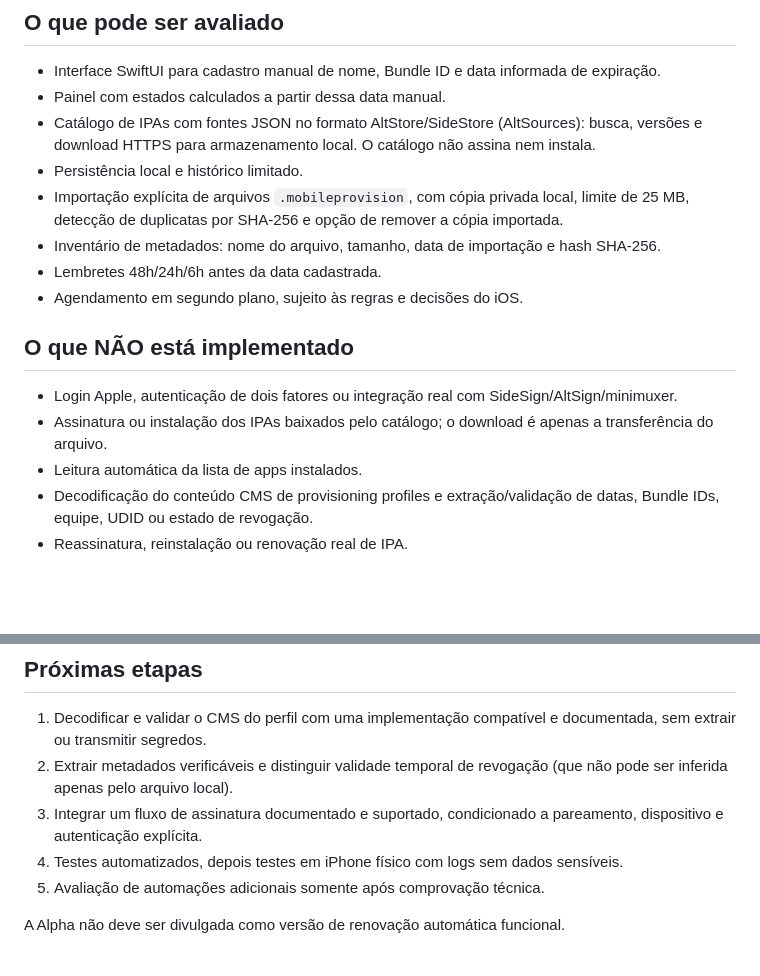
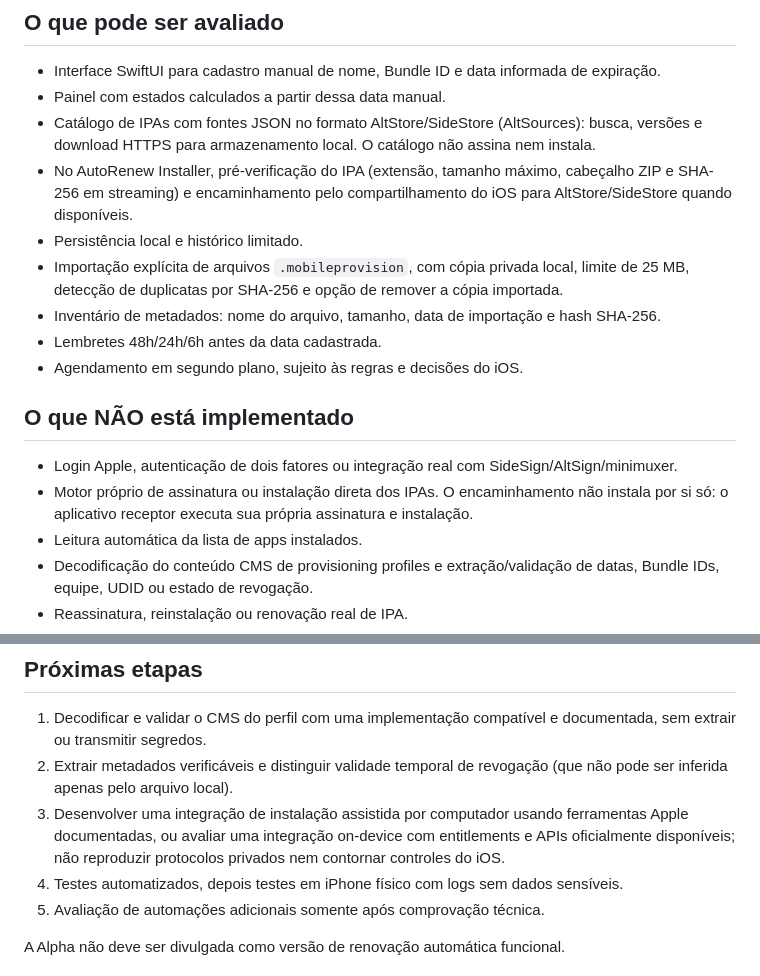
Before and after one commit to denisecorna6-alt/AutoRenew, a Markdown page: docs/ALPHA.md, 2 parts joined by grey strips. GitHub-like rendering; blank space fills up the shorter version.

Commit message:
Document Alpha IPA install handoff and limitations

```diff
--- a/docs/ALPHA.md
+++ b/docs/ALPHA.md
@@ -7,6 +7,7 @@ Esta compilação de avaliação permite cadastrar manualmente aplicativos, acom
 - Interface SwiftUI para cadastro manual de nome, Bundle ID e data informada de expiração.
 - Painel com estados calculados a partir dessa data manual.
 - Catálogo de IPAs com fontes JSON no formato AltStore/SideStore (AltSources): busca, versões e download HTTPS para armazenamento local. O catálogo não assina nem instala.
+- No AutoRenew Installer, pré-verificação do IPA (extensão, tamanho máximo, cabeçalho ZIP e SHA-256 em streaming) e encaminhamento pelo compartilhamento do iOS para AltStore/SideStore quando disponíveis.
 - Persistência local e histórico limitado.
 - Importação explícita de arquivos `.mobileprovision`, com cópia privada local, limite de 25 MB, detecção de duplicatas por SHA-256 e opção de remover a cópia importada.
 - Inventário de metadados: nome do arquivo, tamanho, data de importação e hash SHA-256.
@@ -16,7 +17,7 @@ Esta compilação de avaliação permite cadastrar manualmente aplicativos, acom
 ## O que NÃO está implementado
 
 - Login Apple, autenticação de dois fatores ou integração real com SideSign/AltSign/minimuxer.
-- Assinatura ou instalação dos IPAs baixados pelo catálogo; o download é apenas a transferência do arquivo.
+- Motor próprio de assinatura ou instalação direta dos IPAs. O encaminhamento não instala por si só: o aplicativo receptor executa sua própria assinatura e instalação.
 - Leitura automática da lista de apps instalados.
 - Decodificação do conteúdo CMS de provisioning profiles e extração/validação de datas, Bundle IDs, equipe, UDID ou estado de revogação.
 - Reassinatura, reinstalação ou renovação real de IPA.
@@ -39,7 +40,7 @@ O backend `StubSigningBackend` informa que a integração não está implementad
 
 1. Decodificar e validar o CMS do perfil com uma implementação compatível e documentada, sem extrair ou transmitir segredos.
 2. Extrair metadados verificáveis e distinguir validade temporal de revogação (que não pode ser inferida apenas pelo arquivo local).
-3. Integrar um fluxo de assinatura documentado e suportado, condicionado a pareamento, dispositivo e autenticação explícita.
+3. Desenvolver uma integração de instalação assistida por computador usando ferramentas Apple documentadas, ou avaliar uma integração on-device com entitlements e APIs oficialmente disponíveis; não reproduzir protocolos privados nem contornar controles do iOS.
 4. Testes automatizados, depois testes em iPhone físico com logs sem dados sensíveis.
 5. Avaliação de automações adicionais somente após comprovação técnica.
 
```
